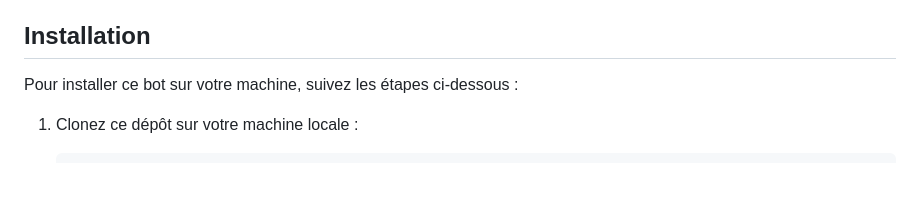
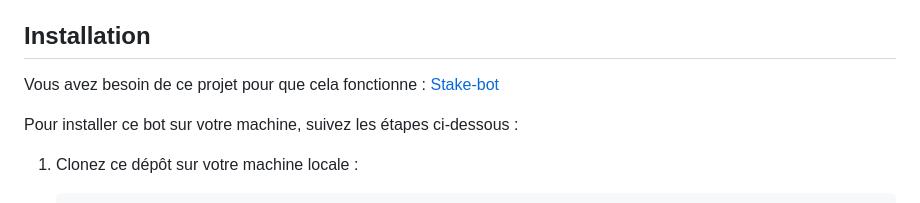
Before and after one commit to McSon2/stake-bot-web, a Markdown page: README-fr.md, the part around one of its changes. Rendered like a GitHub page; blank space fills up the shorter version.

```diff
--- a/README-fr.md
+++ b/README-fr.md
@@ -13,6 +15,8 @@ Ce projet est un système de suivi de paris pour stake.com, permettant aux utili
 - Notifications des mises à jour des paris.
 
 ## Installation
+
+Vous avez besoin de ce projet pour que cela fonctionne : [Stake-bot](https://github.com/McSon2/stake-bot)
 
 Pour installer ce bot sur votre machine, suivez les étapes ci-dessous :
 
```
Also changed, not shown: other parts of README-fr.md (+2 -0 lines).
